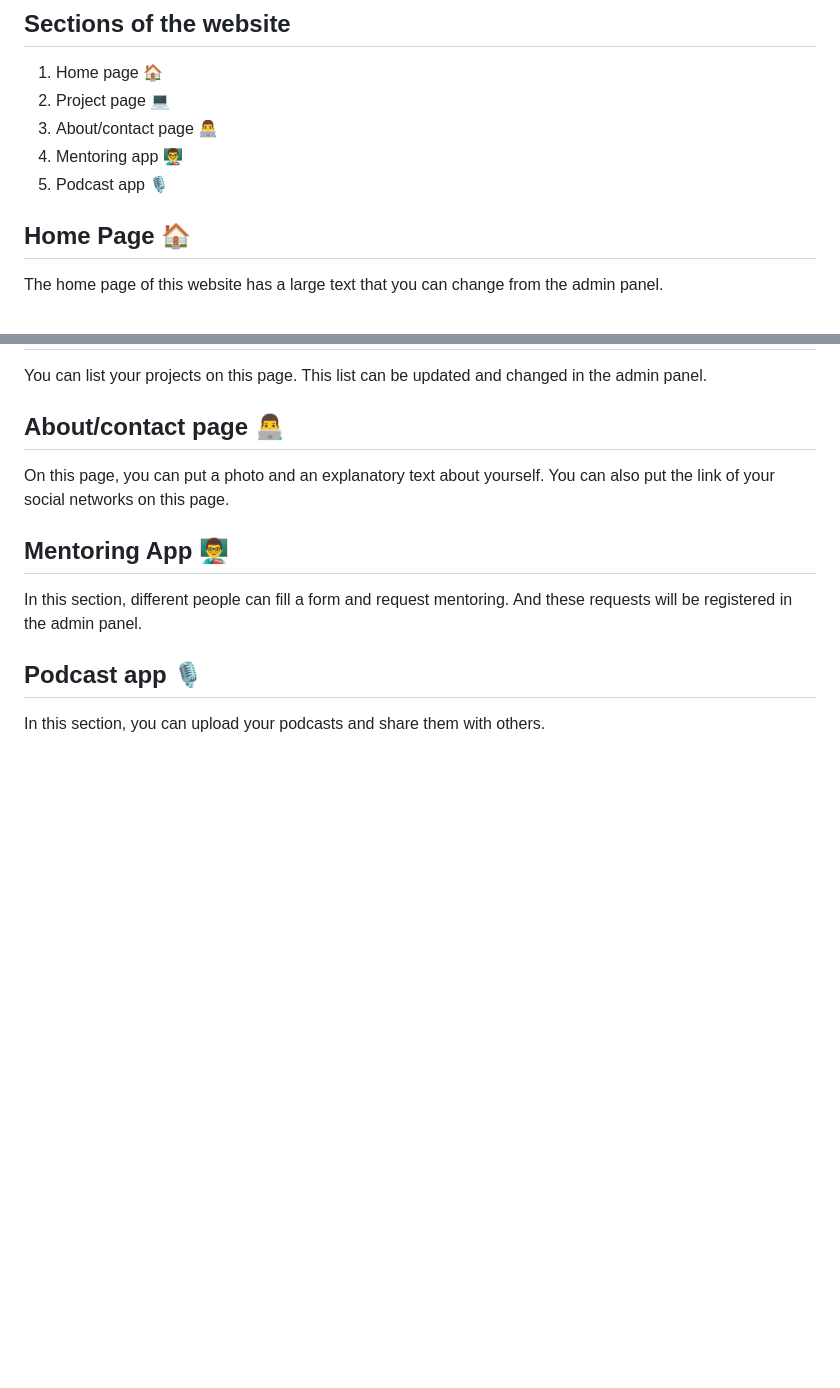
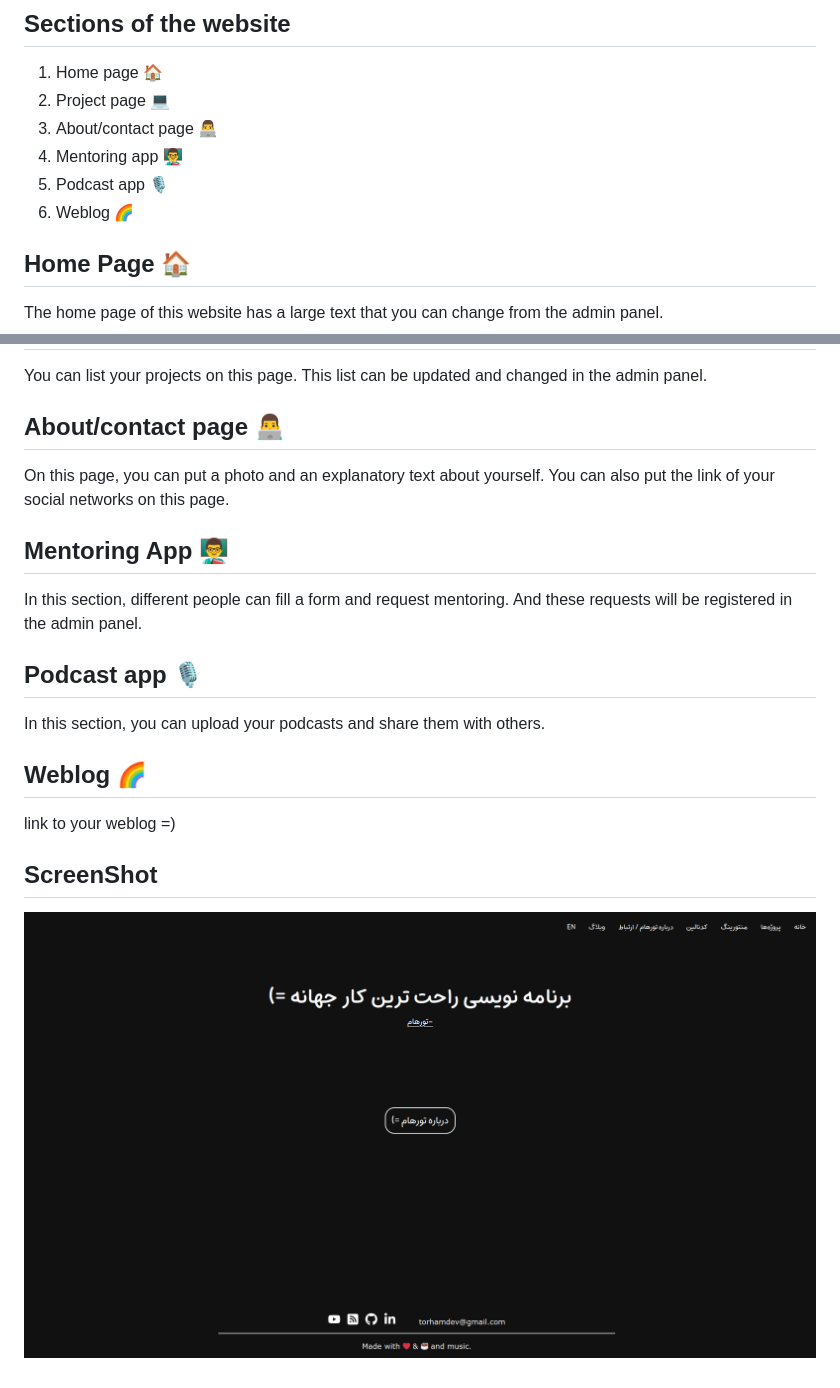
Before and after one commit to TorhamDev/Torham-personal-website, a Markdown page: README.md, 2 parts joined by grey strips. Rendered like a GitHub page; pictures changed too: readme_files/index_image.png (added); blank space fills up the shorter version.

Commit message:
Update Readme and add sreenshot

```diff
--- a/README.md
+++ b/README.md
@@ -7,6 +7,7 @@ A website powered by **Django** that is used as a personal website. 🐍🍃
 3. About/contact page 👨‍💻
 4. Mentoring app 👨‍🏫
 5. Podcast app 🎙
+6. Weblog 🌈
 
 
 ## Home Page 🏠
@@ -23,3 +24,10 @@ In this section, different people can fill a form and request mentoring. And the
 
 ## Podcast app 🎙
 In this section, you can upload your podcasts and share them with others.
+
+## Weblog 🌈
+link to your weblog =)
+
+
+## ScreenShot
+![home page](./readme_files/index_image.png)
```
